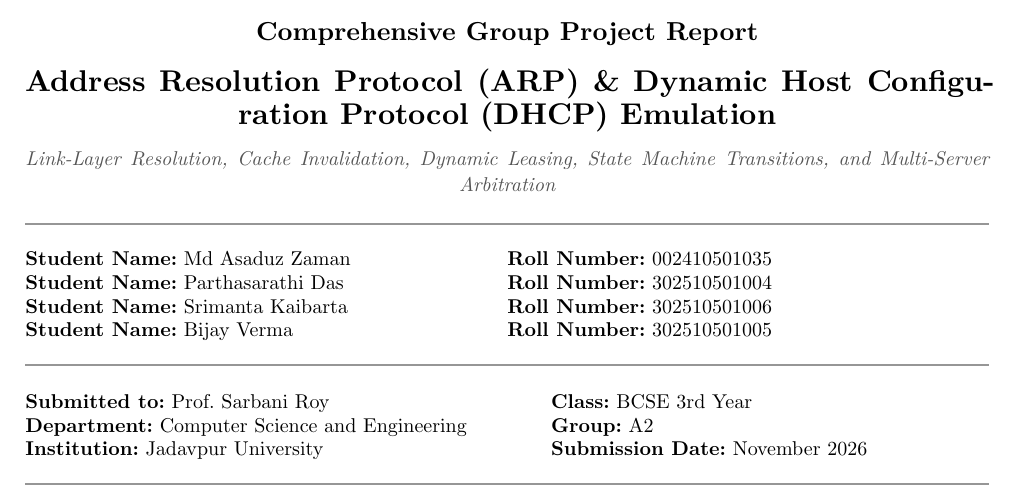
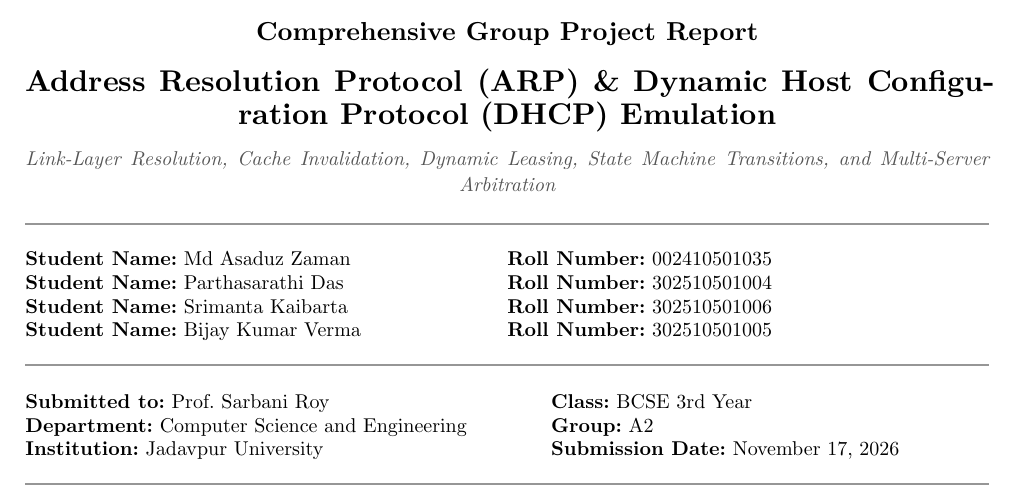
Before and after one commit to asadzman/dhcp_project, a Typst document (out/all/report.typ): part of page 1 of 19, cut so that both start at the same text. The pictures show the PDF file out/all/report.pdf that the author committed with the source.

Commit message:
fix: Bijay's name

```diff
--- a/out/all/report.typ
+++ b/out/all/report.typ
@@ -28,7 +28,7 @@
   [ *Student Name:* Md Asaduz Zaman ], [ *Roll Number:* 002410501035 ],
   [ *Student Name:* Parthasarathi Das ], [ *Roll Number:* 302510501004 ],
   [ *Student Name:* Srimanta Kaibarta ], [ *Roll Number:* 302510501006 ],
-  [ *Student Name:* Bijay Verma ], [ *Roll Number:* 302510501005 ],
+  [ *Student Name:* Bijay Kumar Verma ], [ *Roll Number:* 302510501005 ],
 )
 #v(0.2em)
 #line(length: 100%, stroke: 0.8pt + luma(150))
@@ -36,7 +36,7 @@
 #grid(columns: (1.2fr, 1fr), row-gutter: 0.5em,
   [ *Submitted to:* Prof. Sarbani Roy ], [ *Class:* BCSE 3rd Year ],
   [ *Department:* Computer Science and Engineering ], [ *Group:* A2 ],
-  [ *Institution:* Jadavpur University ], [ *Submission Date:* November 2026 ],
+  [ *Institution:* Jadavpur University ], [ *Submission Date:* November 17, 2026 ],
 )
 #v(0.2em)
 #line(length: 100%, stroke: 0.8pt + luma(150))
```
Also changed, not shown: out/all/report.pdf.
